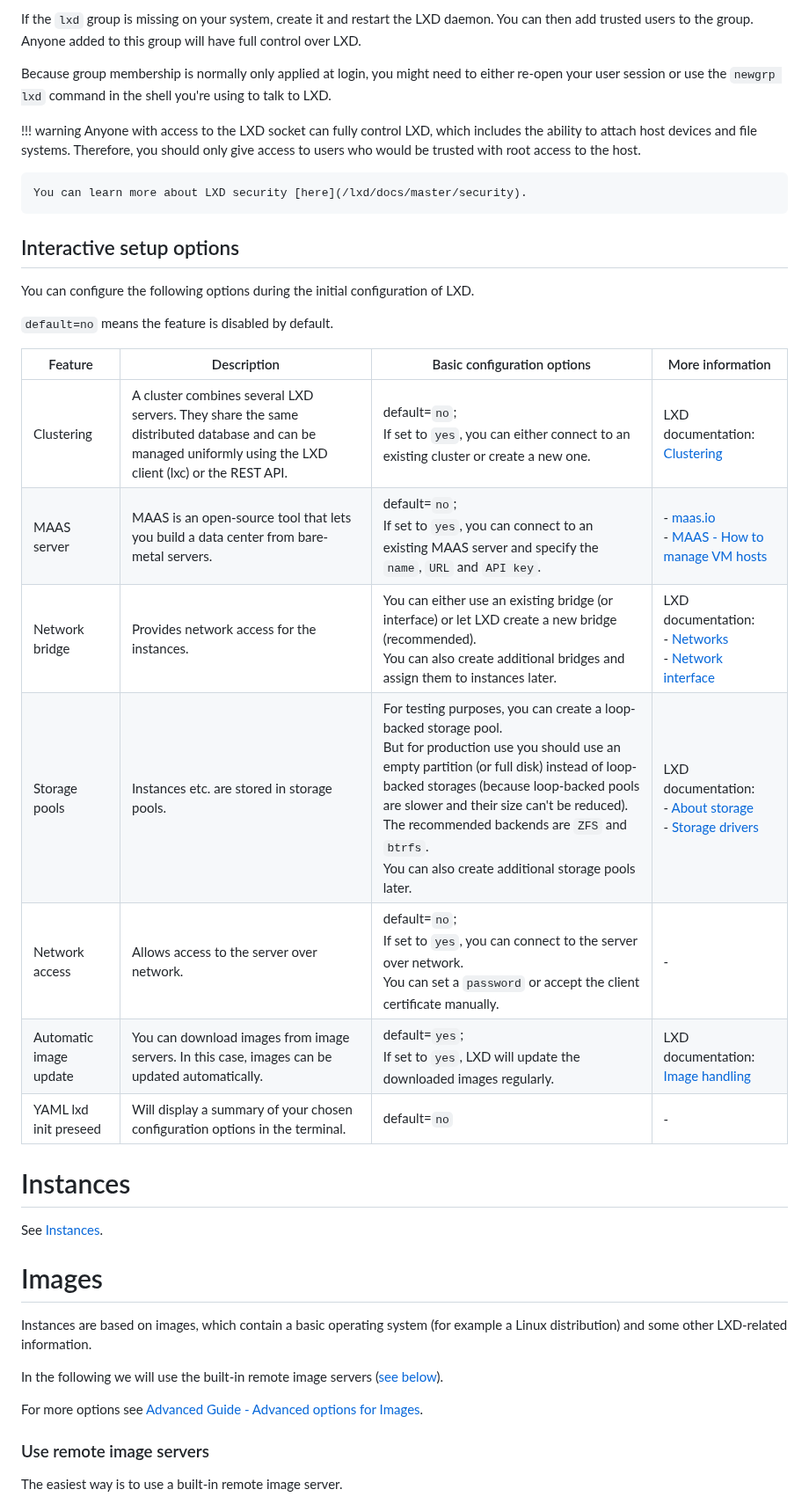
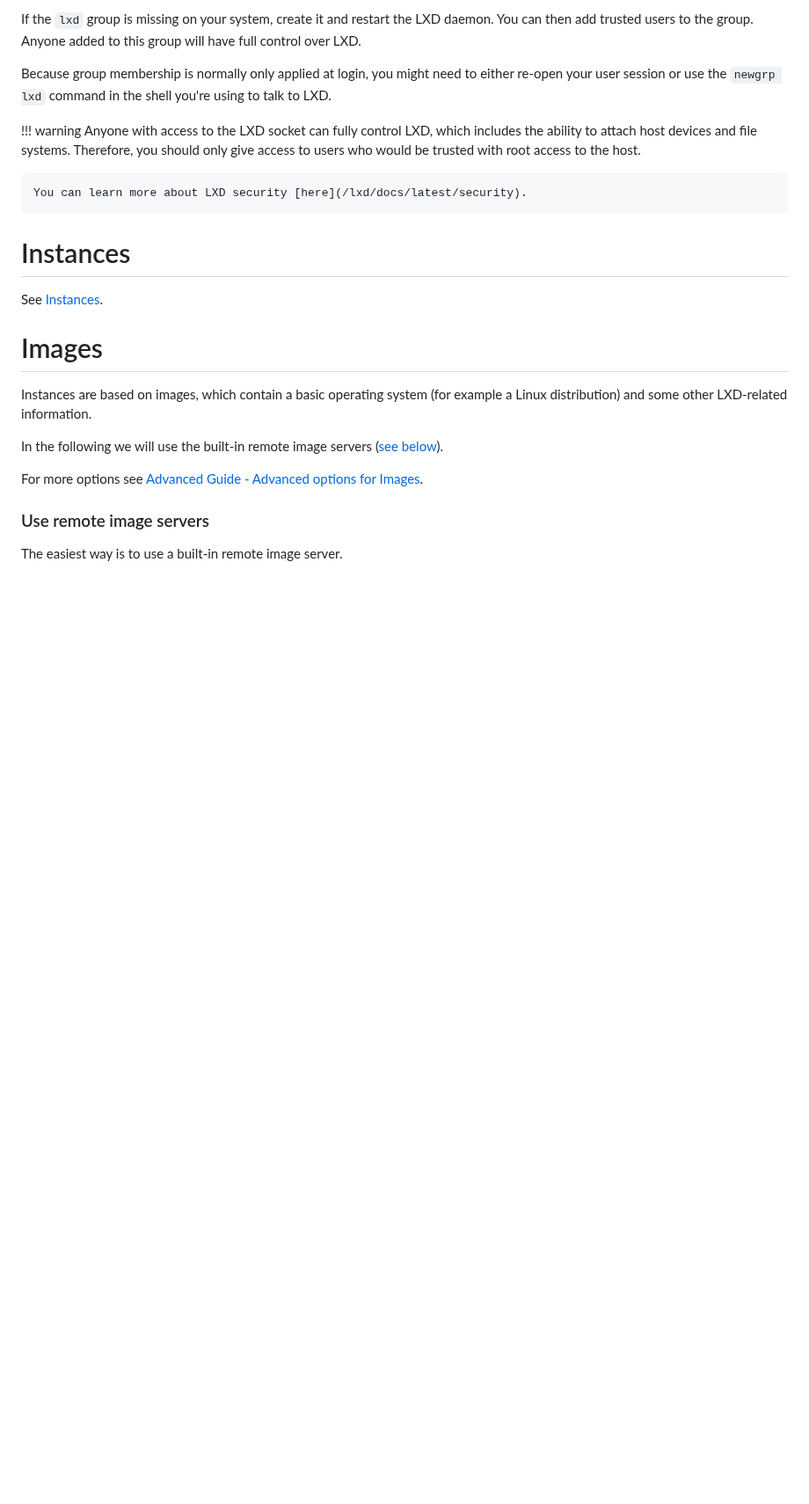
Before and after one commit to lxc/linuxcontainers.org, a Markdown page: content/lxd/getting-started-cli.md, the part around one of its changes. Shown at 88% size. GitHub-like rendering; blank space fills up the shorter version.

```diff
--- a/content/lxd/getting-started-cli.md
+++ b/content/lxd/getting-started-cli.md
@@ -136,24 +120,7 @@ Because group membership is normally only applied at login, you might need to ei
 !!! warning
 	Anyone with access to the LXD socket can fully control LXD, which includes the ability to attach host devices and file systems. Therefore, you should only give access to users who would be trusted with root access to the host.
 
-    You can learn more about LXD security [here](/lxd/docs/master/security).
-
-## Interactive setup options
-
-You can configure the following options during the initial configuration of LXD.
-
-`default=no` means the feature is disabled by default.
-
-| Feature  | Description | Basic configuration options | More information |
-| --- | ------------- | --- | --- |
-| Clustering | A cluster combines several LXD servers. They share the same distributed database and can be managed uniformly using the LXD client (lxc) or the REST API. | default=`no`; <br> If set to `yes`, you can either connect to an existing cluster or create a new one. | LXD documentation: <br> [Clustering](/lxd/docs/master/clustering) |
-| MAAS server | MAAS is an open-source tool that lets you build a data center from bare-metal servers. | default=`no`; <br> If set to `yes`, you can connect to an existing MAAS server and specify the `name`, `URL` and `API key`. | - [maas.io](https://maas.io/) <br> - [MAAS - How to manage VM hosts](https://maas.io/docs/install-with-lxd) |
-| Network bridge | Provides network access for the instances. | You can either use an existing bridge (or interface) or let LXD create a new bridge (recommended). <br> You can also create additional bridges and assign them to instances later. | LXD documentation: <br> - [Networks](/lxd/docs/master/networks) <br> - [Network interface](/lxd/docs/latest/reference/devices_nic) |
-| Storage pools | Instances etc. are stored in storage pools. | For testing purposes, you can create a loop-backed storage pool. <br> But for production use you should use an empty partition (or full disk) instead of loop-backed storages (because loop-backed pools are slower and their size can't be reduced). <br> The recommended backends are `ZFS` and `btrfs`. <br> You can also create additional storage pools later. | LXD documentation: <br> - [About storage](/lxd/docs/master/explanation/storage/) <br> - [Storage drivers](/lxd/docs/master/reference/storage_drivers/) |
-| Network access | Allows access to the server over network. |  default=`no`; <br> If set to `yes`, you can connect to the server over network. <br> You can set a `password` or accept the client certificate manually. | - |
-| Automatic image update | You can download images from image servers. In this case, images can be updated automatically. | default=`yes`; <br> If set to `yes`, LXD will update the downloaded images regularly. | LXD documentation: <br> [Image handling](/lxd/docs/master/image-handling) |
-| YAML lxd init preseed | Will display a summary of your chosen configuration options in the terminal. | default=`no` | - |
-
+    You can learn more about LXD security [here](/lxd/docs/latest/security).
 
 # Instances
 
```
Also changed, not shown: other parts of content/lxd/getting-started-cli.md (+2 -18 lines).
